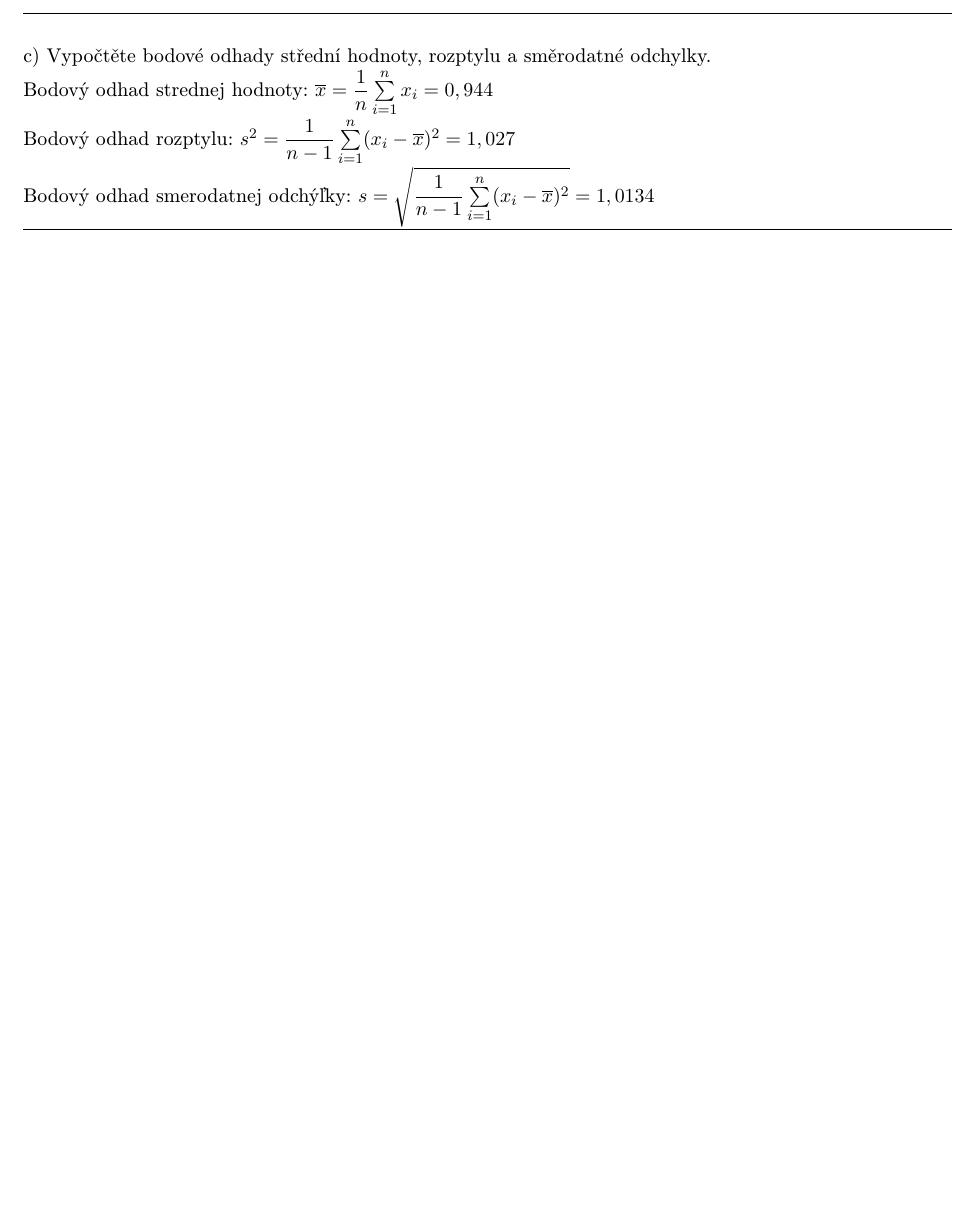
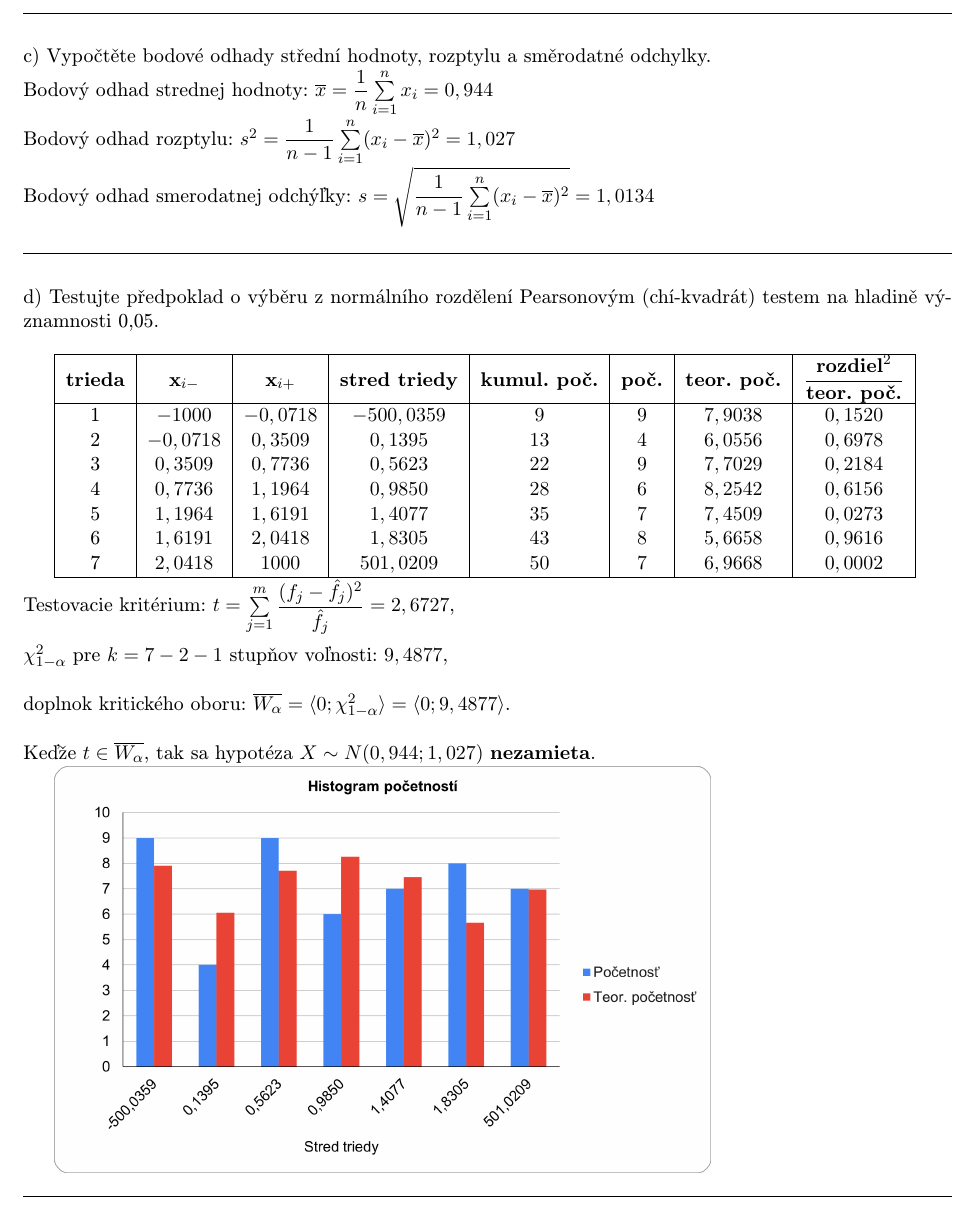
Before and after one commit to pemeth/vut-fit-mit, a LaTeX document (MIT1/MSP/projekt/xnemet04.tex): part of page 5 of 5, cut so that both start at the same text, the shorter picture padded with empty space. Compiled offline with pdfLaTeX.

Commit message:
Finish writing up subtask d) of task 1

```diff
--- a/MIT1/MSP/projekt/xnemet04.tex
+++ b/MIT1/MSP/projekt/xnemet04.tex
@@ -184,5 +184,41 @@
     Bodový odhad rozptylu: $ s^2 = \dfrac{1}{n-1} \sum\limits_{i=1}^{n} (x_i - \overline{x})^2 = 1,027 $ \\
     \noindent
     Bodový odhad smerodatnej odchýľky: $ s = \sqrt{\dfrac{1}{n-1} \sum\limits_{i=1}^{n} (x_i - \overline{x})^2} = 1,0134 $ \\
+
     \noindent\rule{\linewidth}{0.4pt}\\
+
+    \noindent
+    d) Testujte předpoklad o výběru z normálního rozdělení Pearsonovým
+    (chí-kvadrát) testem na hladině významnosti 0,05.\\
+
+    \begin{tabular}[]{|c|c|c|c|c|c|c|c|}
+        \hline
+        \textbf{trieda} & \textbf{x$_{i-}$} & \textbf{x$_{i+}$} & \textbf{stred triedy} & \textbf{kumul. poč.} & \textbf{poč.} & \textbf{teor. poč.} & $\dfrac{\text{\textbf{rozdiel}}^2}{\text{\textbf{teor. poč.}}}$ \\
+        \hline
+        1   &   $-1000$     & $-0,0718$ & $-500,0359$   & $9$   & $9$ & $7,9038$ & $0,1520$ \\
+        2   &   $-0,0718$   & $0,3509$  & $0,1395$      & $13$  & $4$ & $6,0556$ & $0,6978$ \\
+        3   &   $0,3509$    & $0,7736$  & $0,5623$      & $22$  & $9$ & $7,7029$ & $0,2184$ \\
+        4   &   $0,7736$    & $1,1964$  & $0,9850$      & $28$  & $6$ & $8,2542$ & $0,6156$ \\
+        5   &   $1,1964$    & $1,6191$  & $1,4077$      & $35$  & $7$ & $7,4509$ & $0,0273$ \\
+        6   &   $1,6191$    & $2,0418$  & $1,8305$      & $43$  & $8$ & $5,6658$ & $0,9616$ \\
+        7   &   $2,0418$    & $1000$    & $501,0209$    & $50$  & $7$ & $6,9668$ & $0,0002$ \\
+        \hline
+    \end{tabular}
+
+    \noindent
+    Testovacie kritérium: $ t= \sum\limits_{j=1}^{m} \dfrac{(f_j - \hat{f}_j)^2}{\hat{f}_j} = 2,6727$,\\
+
+    \noindent
+    $ \chi{}_{1-\alpha}^2 $ pre $ k = 7-2-1 $ stupňov voľnosti: $ 9,4877 $,\\
+
+    \noindent
+    doplnok kritického oboru: $ \overline{W_\alpha} = \langle 0;\chi{}_{1-\alpha}^2 \rangle = \langle 0;9,4877 \rangle $.\\
+
+    \noindent
+    Keďže $ t \in \overline{W_\alpha} $, tak sa hypotéza $ X \sim N(0,944; 1,027) $ \textbf{nezamieta}.
+
+    \includegraphics[scale=0.8]{histogram_pocetnosti.png}
+
+    \noindent\rule{\linewidth}{0.4pt}\\
+
 \end{document}
```
